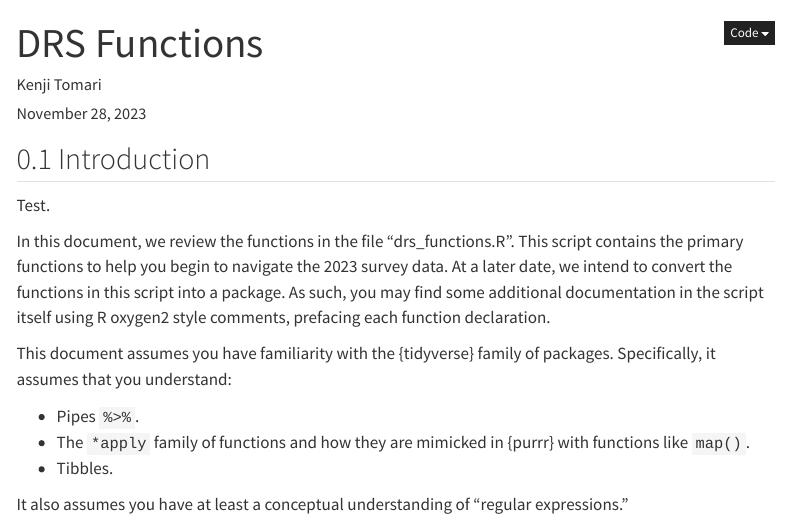
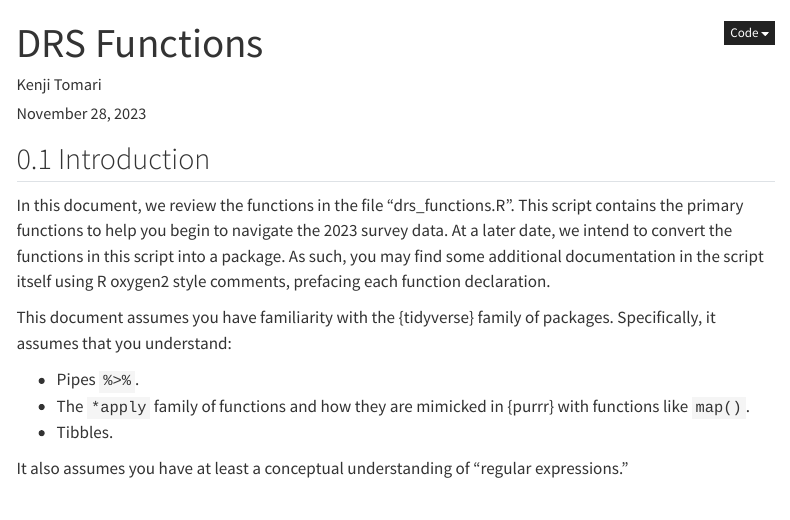
Before and after one commit to ktomari/DeltaResidentsSurvey, a Quarto document (docs/doc_drs_functions.qmd): the page in a window 1100 px wide, from its top. Rendered offline with R 4.5, knitr and Pandoc in place of Quarto, with nearby package versions; menus at the side of the page are left out.

Commit message:
fixed test

```diff
--- a/docs/doc_drs_functions.qmd
+++ b/docs/doc_drs_functions.qmd
@@ -16,8 +16,6 @@ format:
 ---
 
 ## Introduction {#sec-introduction}
-
-Test.
 
 In this document, we review the functions in the file "drs_functions.R". This script contains the primary functions to help you begin to navigate the 2023 survey data. At a later date, we intend to convert the functions in this script into a package. As such, you may find some additional documentation in the script itself using R oxygen2 style comments, prefacing each function declaration.
 
```
